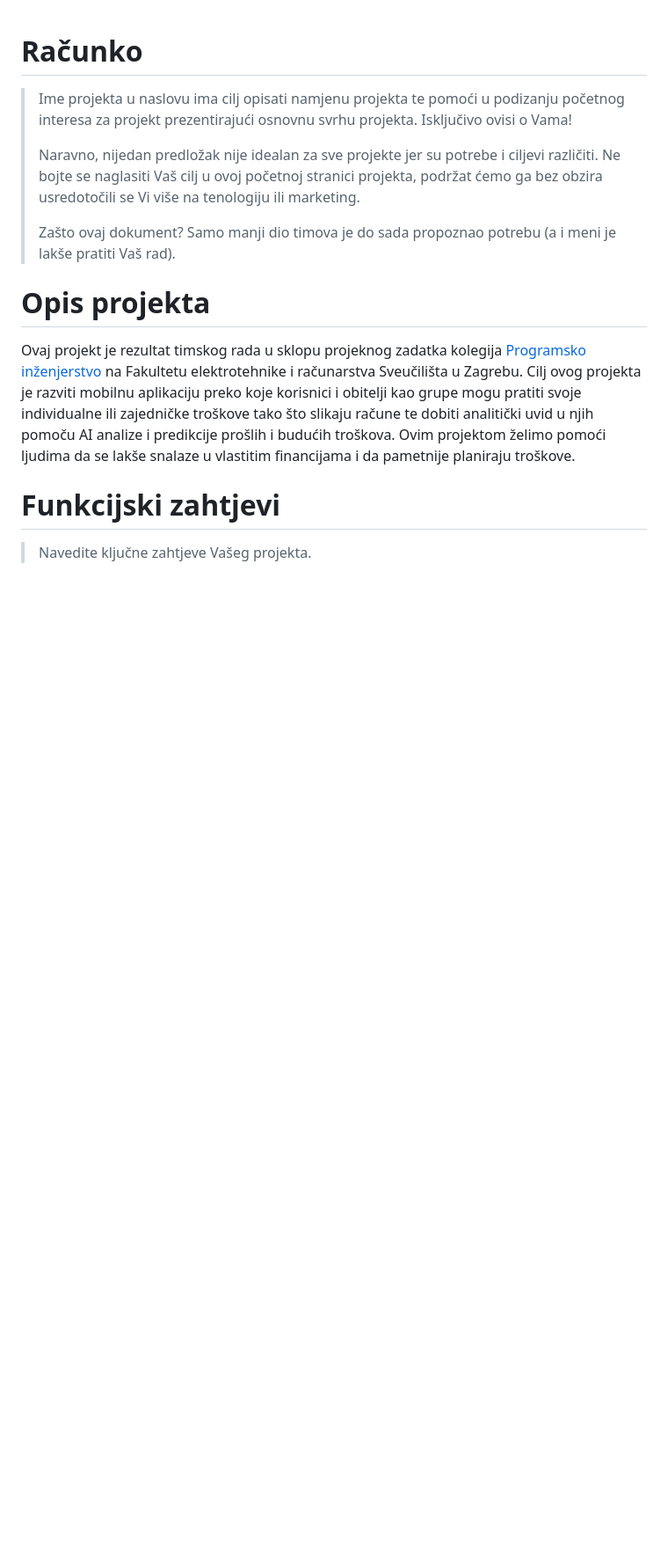
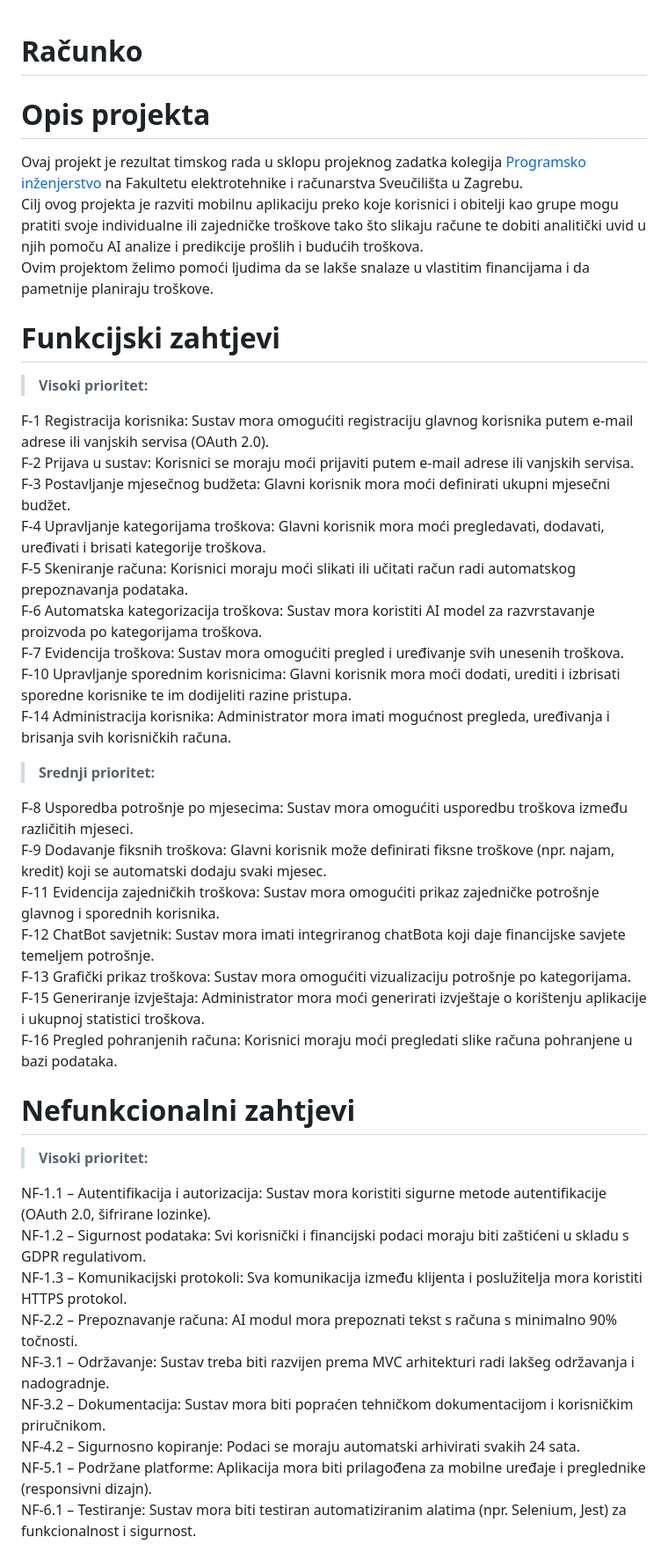
Before and after one commit to lukskoki/Racunko, a Markdown page: README.md, the part around the change printed below. Shown: that part at 88% size. Drawn GitHub-style; blank space fills up the shorter version.

Commit message:
Update README.md
Dodani zahtjevi i opis projekta

```diff
--- a/README.md
+++ b/README.md
@@ -1,17 +1,45 @@
 # Računko
 
-> Ime projekta u naslovu ima cilj opisati namjenu projekta te pomoći u podizanju početnog interesa za projekt prezentirajući osnovnu svrhu projekta.
-> Isključivo ovisi o Vama!
->
-> Naravno, nijedan predložak nije idealan za sve projekte jer su potrebe i ciljevi različiti. Ne bojte se naglasiti Vaš cilj u ovoj početnoj stranici projekta, podržat ćemo ga bez obzira usredotočili se Vi više na tenologiju ili marketing.
->
-> Zašto ovaj dokument? Samo manji dio timova je do sada propoznao potrebu (a i meni je lakše pratiti Vaš rad).
-
 # Opis projekta
-Ovaj projekt je rezultat timskog rada u sklopu projeknog zadatka kolegija [Programsko inženjerstvo](https://www.fer.unizg.hr/predmet/proinz) na Fakultetu elektrotehnike i računarstva Sveučilišta u Zagrebu.
-Cilj ovog projekta je razviti mobilnu aplikaciju preko koje korisnici i obitelji kao grupe mogu pratiti svoje individualne ili zajedničke troškove tako što slikaju račune te dobiti analitički uvid u njih pomoču AI analize i predikcije prošlih i budućih troškova.
+Ovaj projekt je rezultat timskog rada u sklopu projeknog zadatka kolegija [Programsko inženjerstvo](https://www.fer.unizg.hr/predmet/proinz) na Fakultetu elektrotehnike i računarstva Sveučilišta u Zagrebu. \
+Cilj ovog projekta je razviti mobilnu aplikaciju preko koje korisnici i obitelji kao grupe mogu pratiti svoje individualne ili zajedničke troškove tako što slikaju račune te dobiti analitički uvid u njih pomoču AI analize i predikcije prošlih i budućih troškova. \
 Ovim projektom želimo pomoći ljudima da se lakše snalaze u vlastitim financijama i da pametnije planiraju troškove.
 
 # Funkcijski zahtjevi
-> Navedite ključne zahtjeve Vašeg projekta.
 
+> **Visoki prioritet:**
+
+F-1 Registracija korisnika: Sustav mora omogućiti registraciju glavnog korisnika putem e-mail adrese ili vanjskih servisa (OAuth 2.0).\
+F-2 Prijava u sustav: Korisnici se moraju moći prijaviti putem e-mail adrese ili vanjskih servisa.\
+F-3 Postavljanje mjesečnog budžeta: Glavni korisnik mora moći definirati ukupni mjesečni budžet.\
+F-4 Upravljanje kategorijama troškova: Glavni korisnik mora moći pregledavati, dodavati, uređivati i brisati kategorije troškova.\
+F-5 Skeniranje računa: Korisnici moraju moći slikati ili učitati račun radi automatskog prepoznavanja podataka.\
+F-6 Automatska kategorizacija troškova: Sustav mora koristiti AI model za razvrstavanje proizvoda po kategorijama troškova.\
+F-7 Evidencija troškova: Sustav mora omogućiti pregled i uređivanje svih unesenih troškova.\
+F-10 Upravljanje sporednim korisnicima: Glavni korisnik mora moći dodati, urediti i izbrisati sporedne korisnike te im dodijeliti razine pristupa.\
+F-14 Administracija korisnika: Administrator mora imati mogućnost pregleda, uređivanja i brisanja svih korisničkih računa.
+
+> **Srednji prioritet:**
+
+F-8 Usporedba potrošnje po mjesecima: Sustav mora omogućiti usporedbu troškova između različitih mjeseci.\
+F-9 Dodavanje fiksnih troškova: Glavni korisnik može definirati fiksne troškove (npr. najam, kredit) koji se automatski dodaju svaki mjesec.\
+F-11 Evidencija zajedničkih troškova: Sustav mora omogućiti prikaz zajedničke potrošnje glavnog i sporednih korisnika.\
+F-12 ChatBot savjetnik: Sustav mora imati integriranog chatBota koji daje financijske savjete temeljem potrošnje.\
+F-13 Grafički prikaz troškova: Sustav mora omogućiti vizualizaciju potrošnje po kategorijama.\
+F-15 Generiranje izvještaja: Administrator mora moći generirati izvještaje o korištenju aplikacije i ukupnoj statistici troškova.\
+F-16 Pregled pohranjenih računa: Korisnici moraju moći pregledati slike računa pohranjene u bazi podataka.
+
+# Nefunkcionalni zahtjevi
+
+> **Visoki prioritet:**
+
+NF-1.1 – Autentifikacija i autorizacija: Sustav mora koristiti sigurne metode autentifikacije (OAuth 2.0, šifrirane lozinke).\
+NF-1.2 – Sigurnost podataka: Svi korisnički i financijski podaci moraju biti zaštićeni u skladu s GDPR regulativom.\
+NF-1.3 – Komunikacijski protokoli: Sva komunikacija između klijenta i poslužitelja mora koristiti HTTPS protokol.\
+NF-2.2 – Prepoznavanje računa: AI modul mora prepoznati tekst s računa s minimalno 90% točnosti.\
+NF-3.1 – Održavanje: Sustav treba biti razvijen prema MVC arhitekturi radi lakšeg održavanja i nadogradnje.\
+NF-3.2 – Dokumentacija: Sustav mora biti popraćen tehničkom dokumentacijom i korisničkim priručnikom.\
+NF-4.2 – Sigurnosno kopiranje: Podaci se moraju automatski arhivirati svakih 24 sata.\
+NF-5.1 – Podržane platforme: Aplikacija mora biti prilagođena za mobilne uređaje i preglednike (responsivni dizajn).\
+NF-6.1 – Testiranje: Sustav mora biti testiran automatiziranim alatima (npr. Selenium, Jest) za funkcionalnost i sigurnost.
+
```
Also changed, not shown: other parts of README.md (+6 -0 lines).
